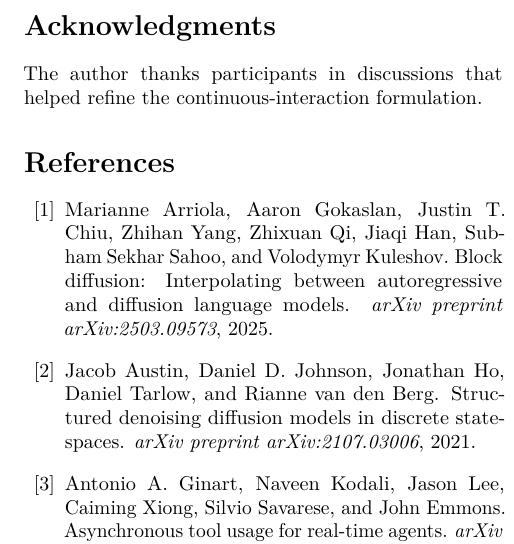
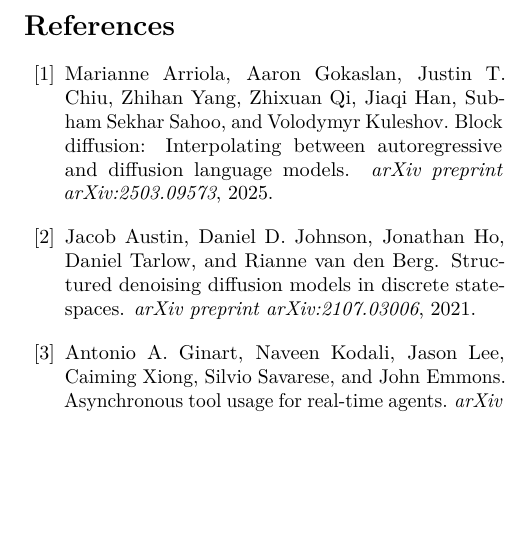
Before and after one commit to fwerkor/continuous-interaction-diffusion-paper, a LaTeX paper (paper.tex): part of one column of page 11 of 13, cut at the place of the change, the shorter picture padded with empty space. Compiled offline with pdfLaTeX.

Commit message:
Remove generic acknowledgments

```diff
--- a/paper.tex
+++ b/paper.tex
@@ -17,9 +17,6 @@
 \input{sections/06-discussion}
 \input{sections/07-conclusion}
 
-\section*{Acknowledgments}
-The author thanks participants in discussions that helped refine the continuous-interaction formulation.
-
 \bibliographystyle{plainnat}
 \bibliography{references}
 
```
